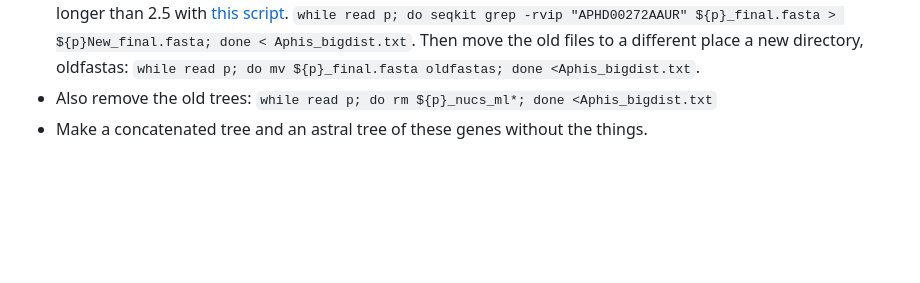
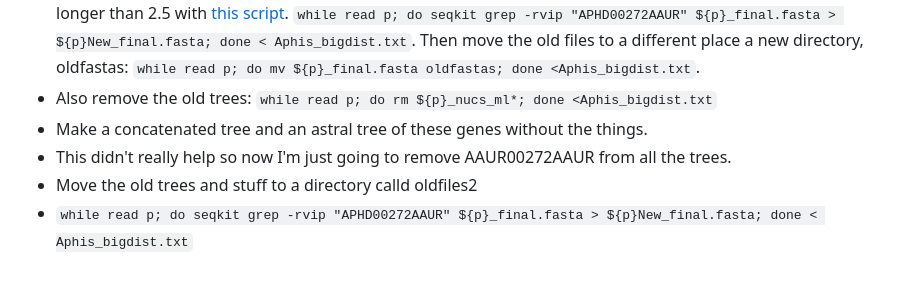
Before and after one commit to rebeclem/aphids, a Markdown page: treebuilding.md, the part around the change. Drawn GitHub-style; blank space fills up the shorter version.

```diff
--- a/treebuilding.md
+++ b/treebuilding.md
@@ -53,3 +53,6 @@ For *Aphis*, APHD00272AAUR has a very long branch. This is probably because we a
 * Remove APHD00272AAUR from the nucleotide alignments where it is the outgroup and the branch length is longer than 2.5 with [this script](AAUR_cut.py). `while read p; do seqkit grep -rvip "APHD00272AAUR" ${p}_final.fasta > ${p}New_final.fasta; done < Aphis_bigdist.txt`. Then move the old files to a different place a new directory, oldfastas: `while read p; do mv ${p}_final.fasta oldfastas; done <Aphis_bigdist.txt`.
 * Also remove the old trees: `while read p; do rm ${p}_nucs_ml*; done <Aphis_bigdist.txt`
 * Make a concatenated tree and an astral tree of these genes without the things.
+* This didn't really help so now I'm just going to remove AAUR00272AAUR from all the trees.
+* Move the old trees and stuff to a directory calld oldfiles2
+* `while read p; do seqkit grep -rvip "APHD00272AAUR" ${p}_final.fasta > ${p}New_final.fasta; done < Aphis_bigdist.txt`
```
